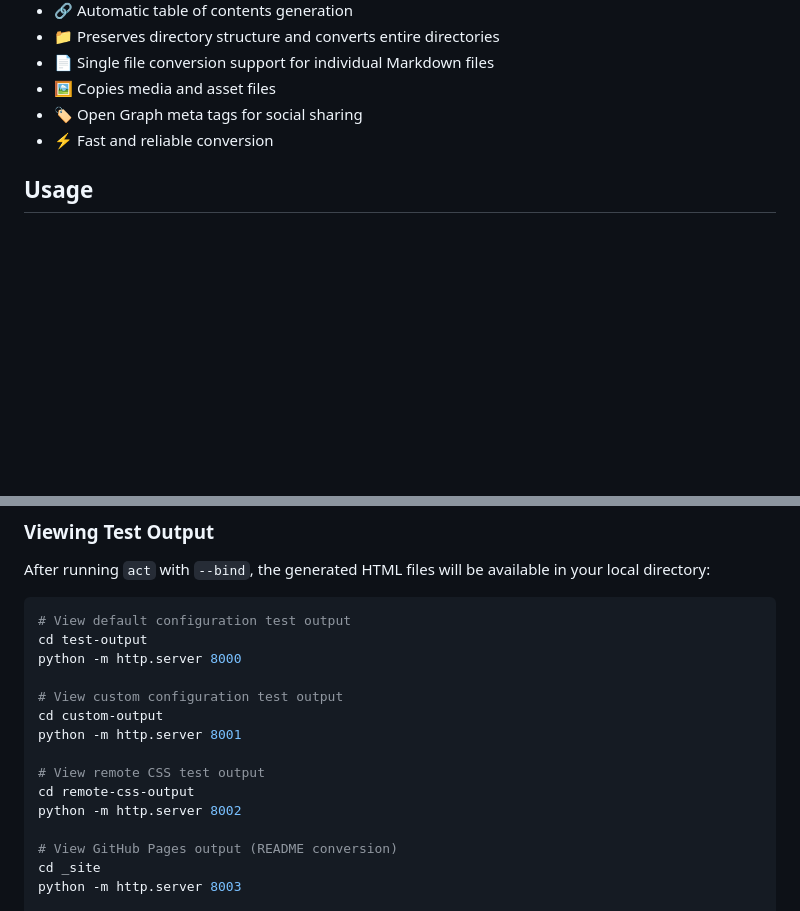
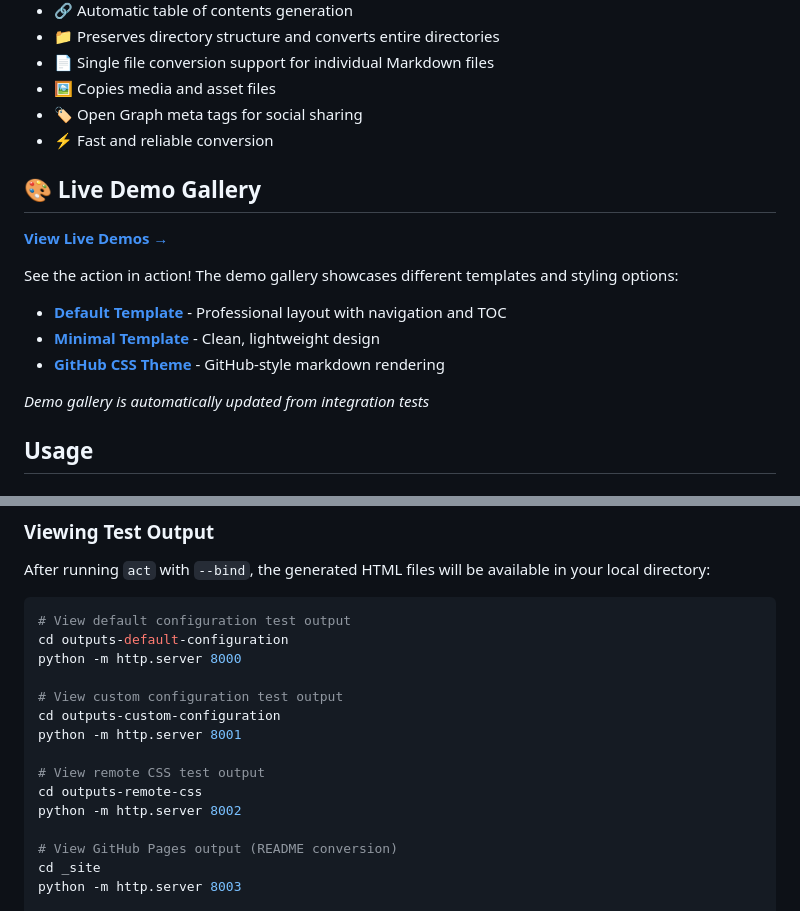
Before and after one commit to CameronBrooks11/md2html-action, a Markdown page: README.md, 2 parts joined by grey strips. GitHub-like rendering; blank space fills up the shorter version.

````diff
--- a/README.md
+++ b/README.md
@@ -15,6 +15,18 @@ A GitHub Action that converts Markdown files to HTML using Pandoc with customiza
 - 🖼️ Copies media and asset files
 - 🏷️ Open Graph meta tags for social sharing
 - ⚡ Fast and reliable conversion
+
+## 🎨 Live Demo Gallery
+
+**[View Live Demos →](https://cameronbrooks11.github.io/md2html-action/demos/)**
+
+See the action in action! The demo gallery showcases different templates and styling options:
+
+- **[Default Template](https://cameronbrooks11.github.io/md2html-action/demos/default/)** - Professional layout with navigation and TOC
+- **[Minimal Template](https://cameronbrooks11.github.io/md2html-action/demos/minimal/)** - Clean, lightweight design
+- **[GitHub CSS Theme](https://cameronbrooks11.github.io/md2html-action/demos/github/)** - GitHub-style markdown rendering
+
+_Demo gallery is automatically updated from integration tests_
 
 ## Usage
 
@@ -328,15 +340,15 @@ After running `act` with `--bind`, the generated HTML files will be available in
 
 ```bash
 # View default configuration test output
-cd test-output
+cd outputs-default-configuration
 python -m http.server 8000
 
 # View custom configuration test output
-cd custom-output
+cd outputs-custom-configuration
 python -m http.server 8001
 
 # View remote CSS test output
-cd remote-css-output
+cd outputs-remote-css
 python -m http.server 8002
 
 # View GitHub Pages output (README conversion)
````
Also changed, not shown: other parts of README.md (+11 -11 lines), test-docs/getting-started.md (+1 -1 lines), test-docs/media/funny_frog.jpg (added), 7 other files.
